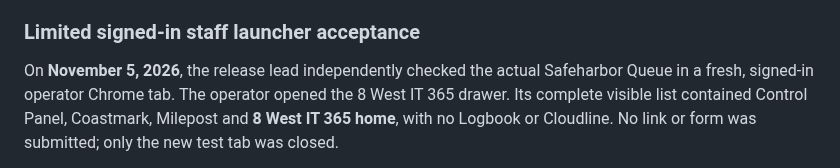
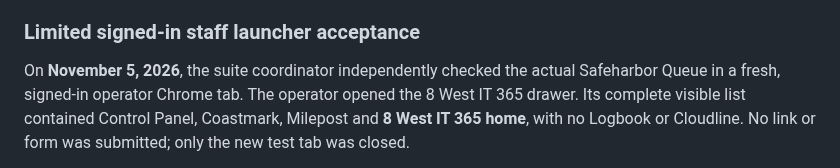
Before and after one commit to Seckcey/8_west_helpdesk, a Markdown page: docs/launcher-package-051.md, the part around the change. Rendered like a GitHub page.

Commit message:
Attribute staff launcher witness to suite coordinator

```diff
--- a/docs/launcher-package-051.md
+++ b/docs/launcher-package-051.md
@@ -88,7 +88,7 @@ the shared release lead after these checks.
 
 ### Limited signed-in staff launcher acceptance
 
-On **November 5, 2026**, the release lead independently checked the actual
+On **November 5, 2026**, the suite coordinator independently checked the actual
 Safeharbor Queue in a fresh, signed-in operator Chrome tab. The operator opened
 the 8 West IT 365 drawer. Its complete visible list contained Control Panel,
 Coastmark, Milepost and **8 West IT 365 home**, with no Logbook or Cloudline.
```
Also changed, not shown: docs/where-things-stand.md (+1 -1 lines).
